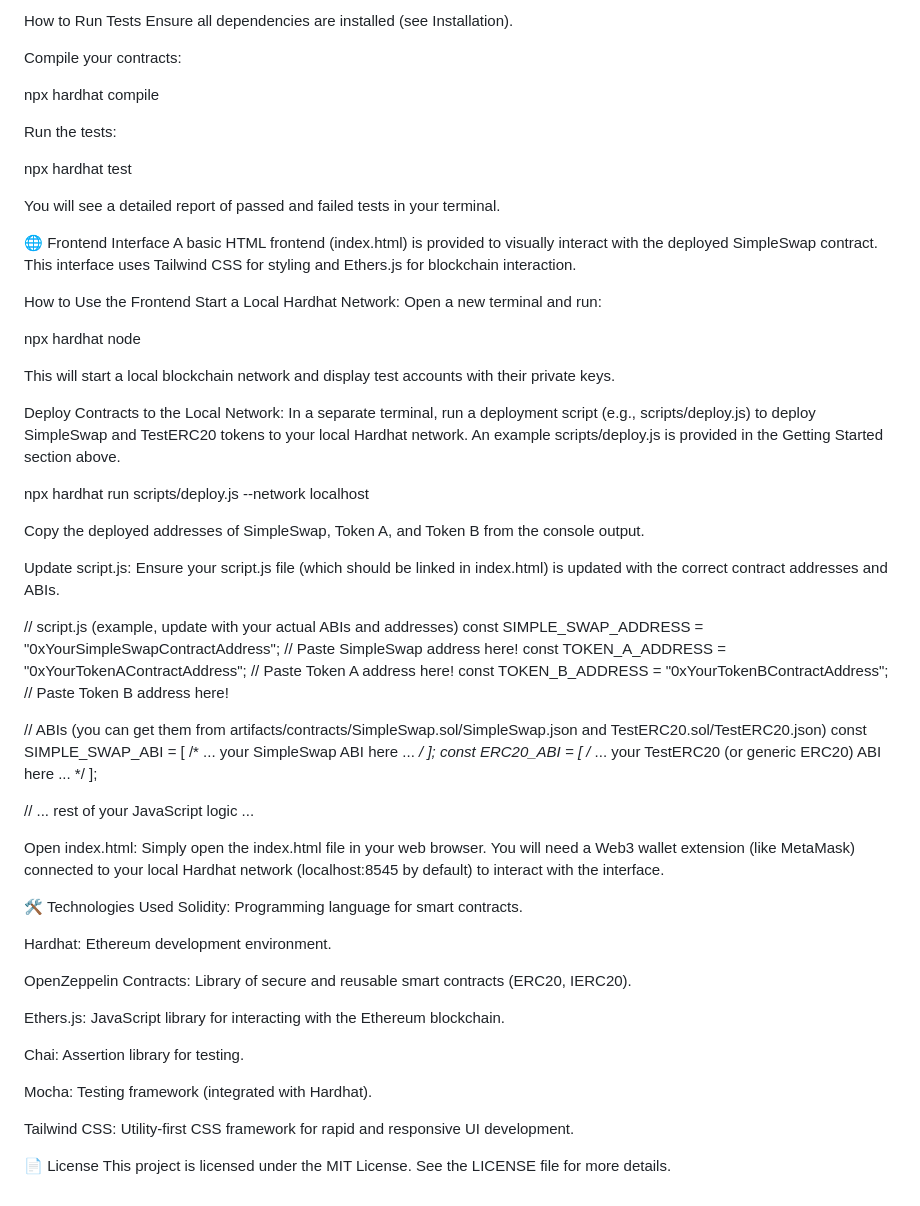
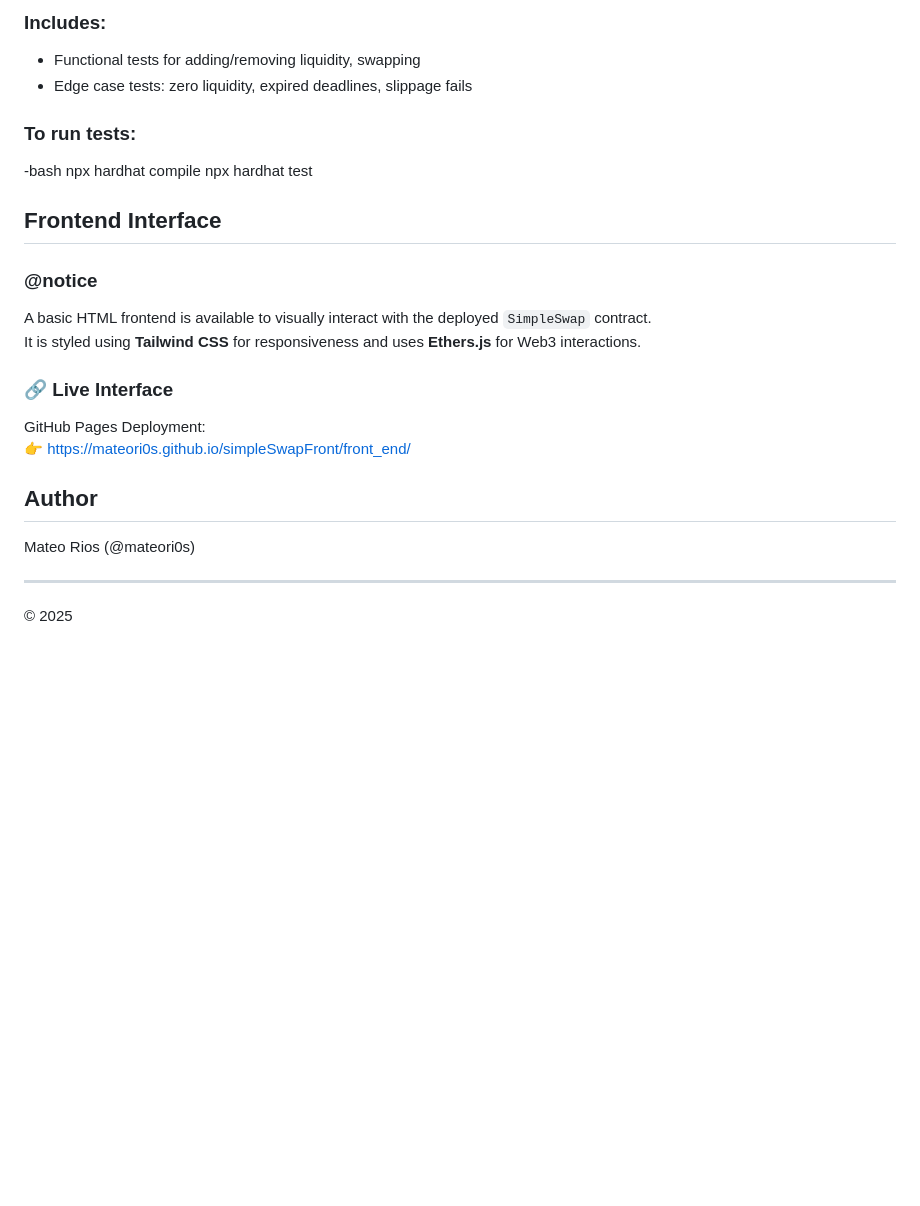
Before and after one commit to mateori0s/simpleSwapFront, a Markdown page: README.md, the part around the change printed below. GitHub-like rendering; blank space fills up the shorter version.

```diff
--- a/README.md
+++ b/README.md
@@ -91,66 +139,27 @@ TestERC20.sol: A custom mock ERC20 token contract used in tests to simulate real
 
-How to Run Tests
-Ensure all dependencies are installed (see Installation).
+### Includes:
+- Functional tests for adding/removing liquidity, swapping
+- Edge case tests: zero liquidity, expired deadlines, slippage fails
 
-Compile your contracts:
-
+### To run tests:
+-bash
 npx hardhat compile
-
-Run the tests:
-
 npx hardhat test
 
-You will see a detailed report of passed and failed tests in your terminal.
+## Frontend Interface
 
-🌐 Frontend Interface
-A basic HTML frontend (index.html) is provided to visually interact with the deployed SimpleSwap contract. This interface uses Tailwind CSS for styling and Ethers.js for blockchain interaction.
+### @notice
+A basic HTML frontend is available to visually interact with the deployed `SimpleSwap` contract.
+It is styled using **Tailwind CSS** for responsiveness and uses **Ethers.js** for Web3 interactions.
 
-How to Use the Frontend
-Start a Local Hardhat Network:
-Open a new terminal and run:
+### 🔗 Live Interface
+GitHub Pages Deployment:
+👉 https://mateori0s.github.io/simpleSwapFront/front_end/
 
-npx hardhat node
+## Author
 
-This will start a local blockchain network and display test accounts with their private keys.
+Mateo Rios (@mateori0s)
 
-Deploy Contracts to the Local Network:
-In a separate terminal, run a deployment script (e.g., scripts/deploy.js) to deploy SimpleSwap and TestERC20 tokens to your local Hardhat network. An example scripts/deploy.js is provided in the Getting Started section above.
+---
 
-npx hardhat run scripts/deploy.js --network localhost
-
-Copy the deployed addresses of SimpleSwap, Token A, and Token B from the console output.
-
-Update script.js:
-Ensure your script.js file (which should be linked in index.html) is updated with the correct contract addresses and ABIs.
-
-// script.js (example, update with your actual ABIs and addresses)
-const SIMPLE_SWAP_ADDRESS = "0xYourSimpleSwapContractAddress"; // Paste SimpleSwap address here!
-const TOKEN_A_ADDRESS = "0xYourTokenAContractAddress";       // Paste Token A address here!
-const TOKEN_B_ADDRESS = "0xYourTokenBContractAddress";       // Paste Token B address here!
-
-// ABIs (you can get them from artifacts/contracts/SimpleSwap.sol/SimpleSwap.json and TestERC20.sol/TestERC20.json)
-const SIMPLE_SWAP_ABI = [ /* ... your SimpleSwap ABI here ... */ ];
-const ERC20_ABI = [ /* ... your TestERC20 (or generic ERC20) ABI here ... */ ];
-
-// ... rest of your JavaScript logic ...
-
-Open index.html:
-Simply open the index.html file in your web browser. You will need a Web3 wallet extension (like MetaMask) connected to your local Hardhat network (localhost:8545 by default) to interact with the interface.
-
-🛠️ Technologies Used
-Solidity: Programming language for smart contracts.
-
-Hardhat: Ethereum development environment.
-
-OpenZeppelin Contracts: Library of secure and reusable smart contracts (ERC20, IERC20).
-
-Ethers.js: JavaScript library for interacting with the Ethereum blockchain.
-
-Chai: Assertion library for testing.
-
-Mocha: Testing framework (integrated with Hardhat).
-
-Tailwind CSS: Utility-first CSS framework for rapid and responsive UI development.
-
-📄 License
-This project is licensed under the MIT License. See the LICENSE file for more details.
+© 2025
```
Also changed, not shown: other parts of README.md (+95 -47 lines).
